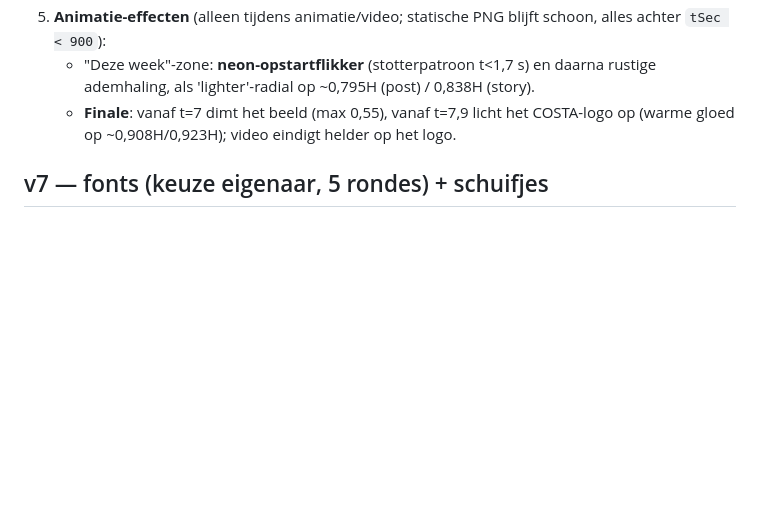
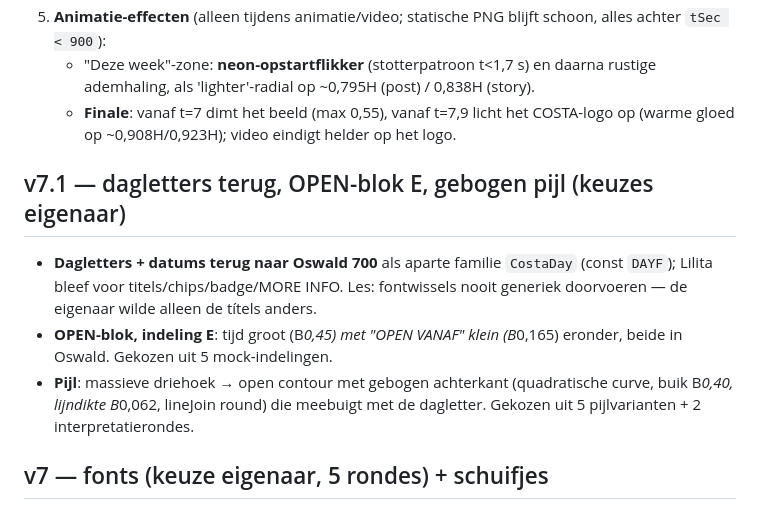
Before and after one commit to Mitchroelchatbot/Costa-Insta-Generator, a Markdown page: docs/costa-overdracht-v6.md, the part around the change. Drawn GitHub-style; blank space fills up the shorter version.

Commit message:
v7.1: dagletters/datums terug naar Oswald, OPEN-blok indeling E, gebogen open pijl
Co-Authored-By: Claude Fable 5 <noreply@anthropic.com>
Claude-Session: https://claude.ai/code/session_01144N448YDDynVX3qafhAnj

```diff
--- a/docs/costa-overdracht-v6.md
+++ b/docs/costa-overdracht-v6.md
@@ -13,6 +13,11 @@ Eén zelfstandig HTML-bestand (`costa-generator.html`, ~14 MB) voor Insta-post (
 5. **Animatie-effecten** (alleen tijdens animatie/video; statische PNG blijft schoon, alles achter `tSec < 900`):
    - "Deze week"-zone: **neon-opstartflikker** (stotterpatroon t<1,7 s) en daarna rustige ademhaling, als 'lighter'-radial op ~0,795H (post) / 0,838H (story).
    - **Finale**: vanaf t=7 dimt het beeld (max 0,55), vanaf t=7,9 licht het COSTA-logo op (warme gloed op ~0,908H/0,923H); video eindigt helder op het logo.
+
+## v7.1 — dagletters terug, OPEN-blok E, gebogen pijl (keuzes eigenaar)
+- **Dagletters + datums terug naar Oswald 700** als aparte familie `CostaDay` (const `DAYF`); Lilita bleef voor titels/chips/badge/MORE INFO. Les: fontwissels nooit generiek doorvoeren — de eigenaar wilde alleen de títels anders.
+- **OPEN-blok, indeling E**: tijd groot (B*0,45) met "OPEN VANAF" klein (B*0,165) eronder, beide in Oswald. Gekozen uit 5 mock-indelingen.
+- **Pijl**: massieve driehoek → open contour met gebogen achterkant (quadratische curve, buik B*0,40, lijndikte B*0,062, lineJoin round) die meebuigt met de dagletter. Gekozen uit 5 pijlvarianten + 2 interpretatierondes.
 
 ## v7 — fonts (keuze eigenaar, 5 rondes) + schuifjes
 - **Titelfont: Oswald → Lilita One** (`FONT_TITLE`/familie CostaTitle vervangen; alle TITLEF-plekken schakelen automatisch mee: titels, dagletters, datums, OPEN, chips, MORE INFO). Keuzeproces: 5 vergelijkingsrondes met de eigenaar; Oswald bleef het dichtst bij de originele flyers maar hij wilde ronder/vriendelijker.
```
